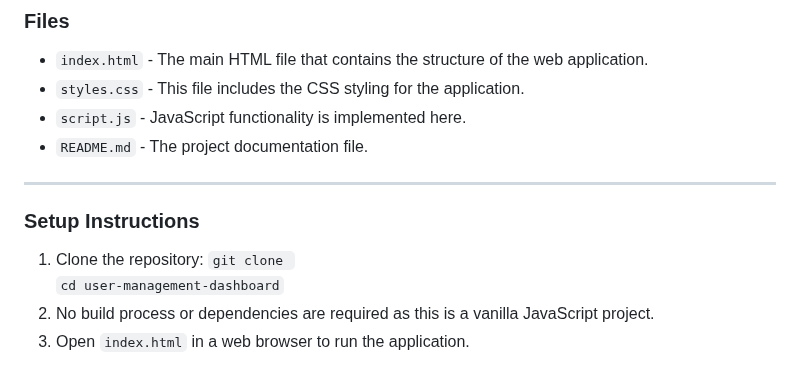
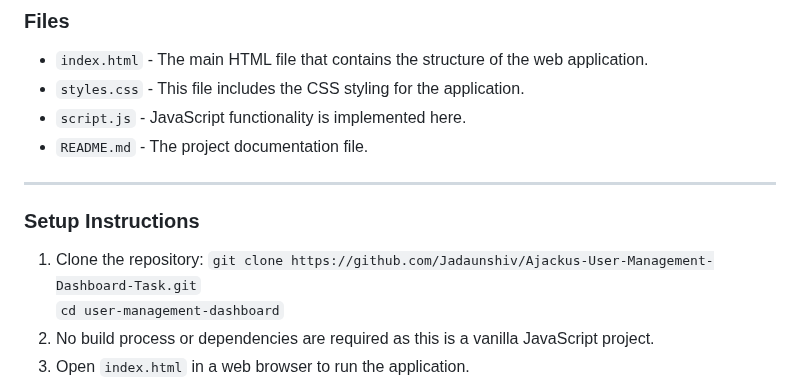
Before and after one commit to Jadaunshiv/Ajackus-User-Management-Dashboard-Task, a Markdown page: README.md, the part around the change. Drawn GitHub-style.

```diff
--- a/README.md
+++ b/README.md
@@ -34,7 +34,7 @@ API for demonstrating backend interactions. <br>
 <h3>Setup Instructions</h3>
 <ol>
 <li>Clone the repository:
-<code>git clone <repository-url></code><br>
+<code>git clone https://github.com/Jadaunshiv/Ajackus-User-Management-Dashboard-Task.git</code><br>
 <code>cd user-management-dashboard</code>
 </li>
 <li>No build process or dependencies are required as this is a vanilla JavaScript project.</li>
```
